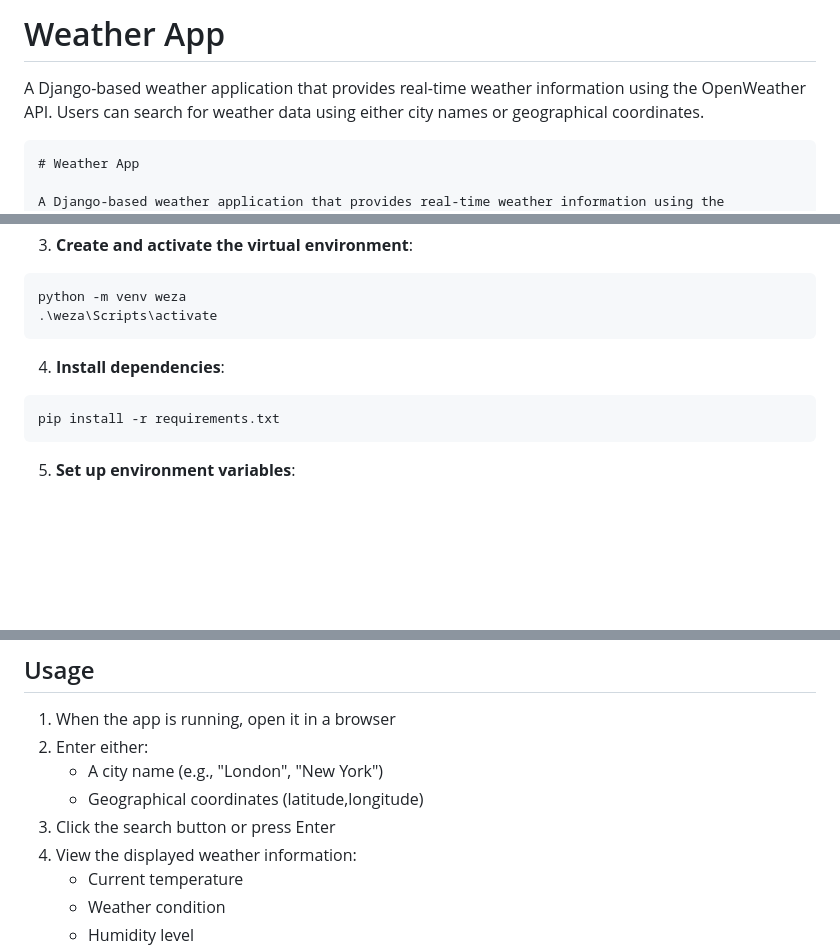
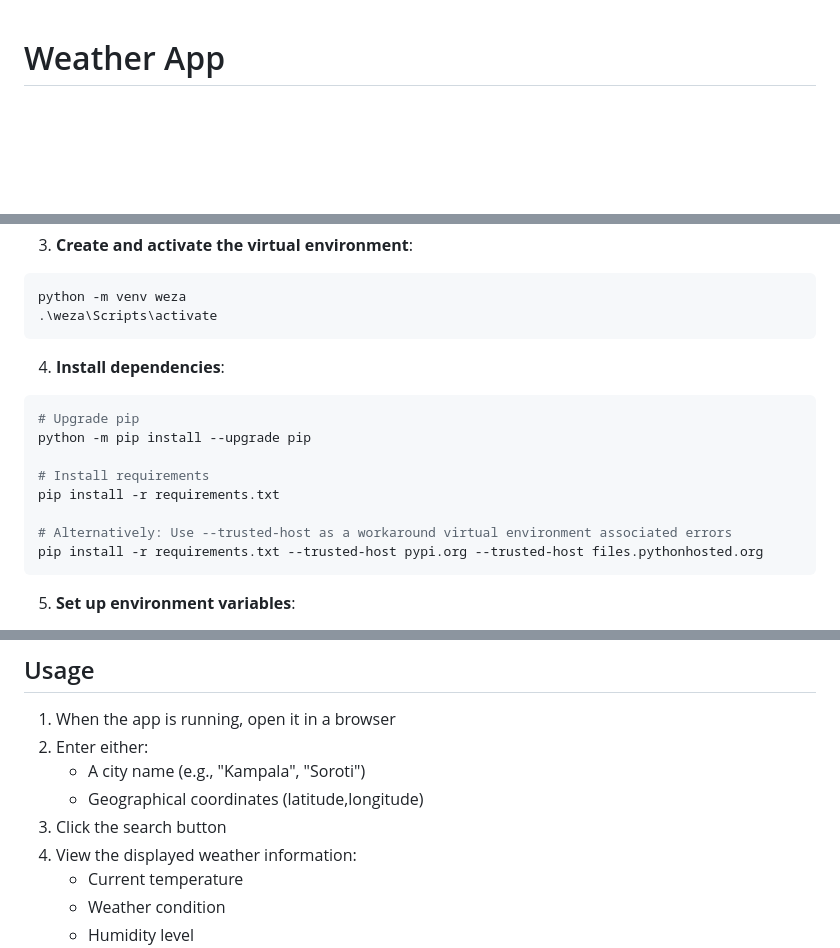
Before and after one commit to TINEXRICHEAE/python_week8, a Markdown page: README.md, 3 parts joined by grey strips. Rendered like a GitHub page; blank space fills up the shorter version.

````diff
--- a/README.md
+++ b/README.md
@@ -1,8 +1,3 @@
-# Weather App
-
-A Django-based weather application that provides real-time weather information using the OpenWeather API. Users can search for weather data using either city names or geographical coordinates.
-
-```markdown:g:\PLP\python\week8\python_week8\weatherApp\README.md
 # Weather App
 
 A Django-based weather application that provides real-time weather information using the OpenWeather API. Users can search for weather data using either city names or geographical coordinates.
@@ -53,7 +48,14 @@ python -m venv weza
 
 4. **Install dependencies**:
 ```bash
+# Upgrade pip
+python -m pip install --upgrade pip
+
+# Install requirements
 pip install -r requirements.txt
+
+# Alternatively: Use --trusted-host as a workaround virtual environment associated errors
+pip install -r requirements.txt --trusted-host pypi.org --trusted-host files.pythonhosted.org
 ```
 
 5. **Set up environment variables**:
@@ -80,9 +82,9 @@ python manage.py runserver
 
 1. When the app is running, open it in a browser
 2. Enter either:
-   - A city name (e.g., "London", "New York")
+   - A city name (e.g., "Kampala", "Soroti")
    - Geographical coordinates (latitude,longitude)
-3. Click the search button or press Enter
+3. Click the search button
 4. View the displayed weather information:
    - Current temperature
    - Weather condition
````
